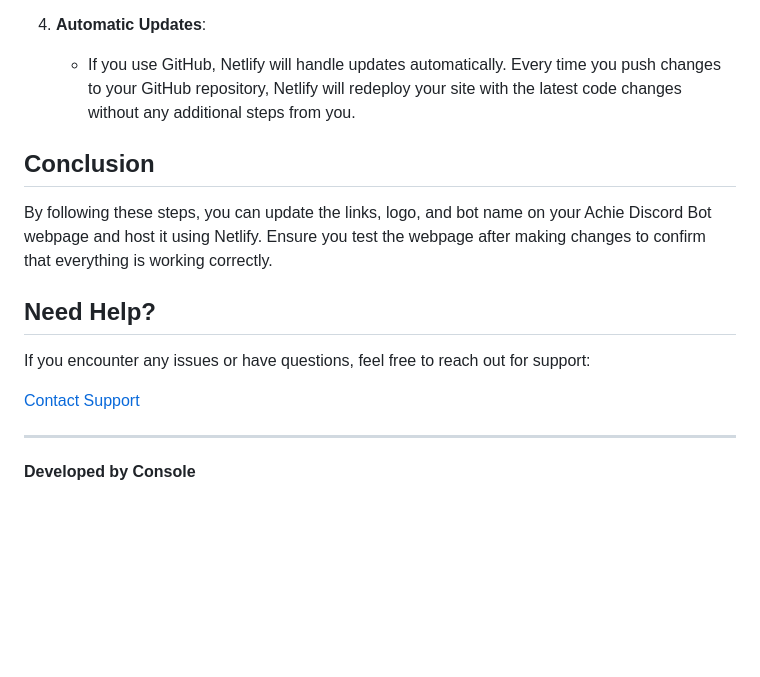
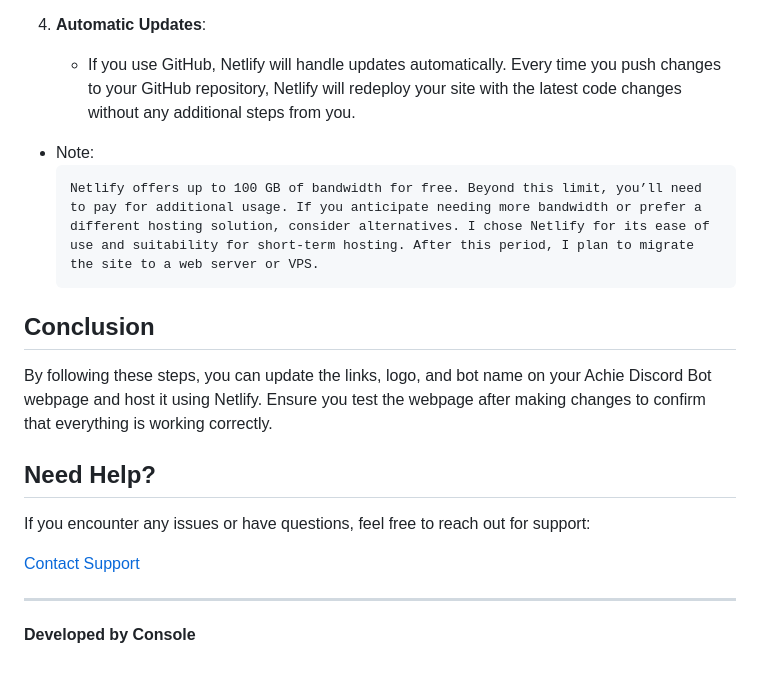
Before and after one commit to MANN981/website, a Markdown page: readme.md, the part around the change printed below. Drawn GitHub-style; blank space fills up the shorter version.

````diff
--- a/readme.md
+++ b/readme.md
@@ -119,6 +119,11 @@ This README file provides instructions on how to update various elements of the
 4. **Automatic Updates**:
    - If you use GitHub, Netlify will handle updates automatically. Every time you push changes to your GitHub repository, Netlify will redeploy your site with the latest code changes without any additional steps from you.
 
+- Note:
+   ```html
+   Netlify offers up to 100 GB of bandwidth for free. Beyond this limit, you’ll need to pay for additional usage. If you anticipate needing more bandwidth or prefer a different hosting solution, consider alternatives. I chose Netlify for its ease of use and suitability for short-term hosting. After this period, I plan to migrate the site to a web server or VPS.
+   ```
+
 ## Conclusion
 
 By following these steps, you can update the links, logo, and bot name on your Achie Discord Bot webpage and host it using Netlify. Ensure you test the webpage after making changes to confirm that everything is working correctly.
````
Also changed, not shown: other parts of readme.md (+1 -1 lines).
